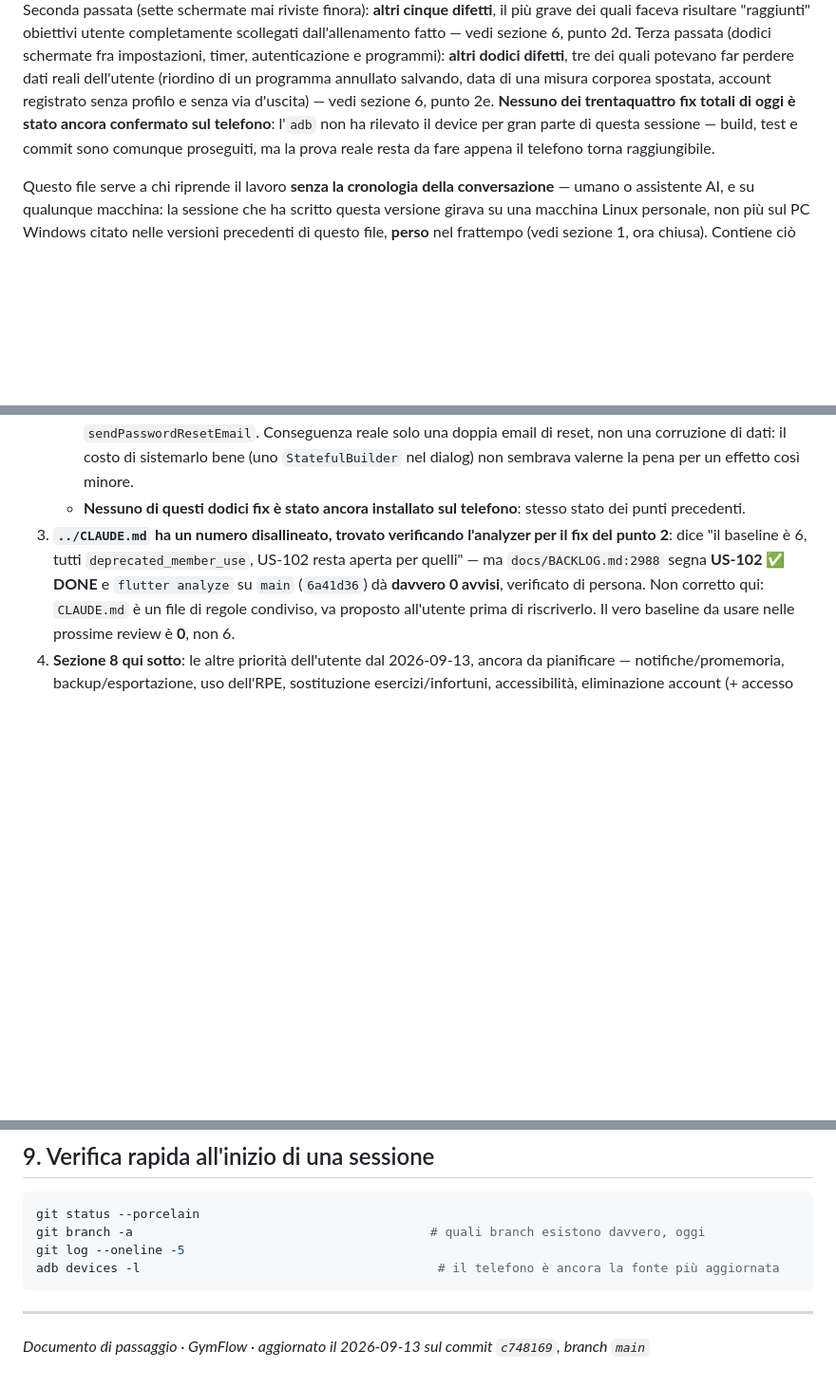
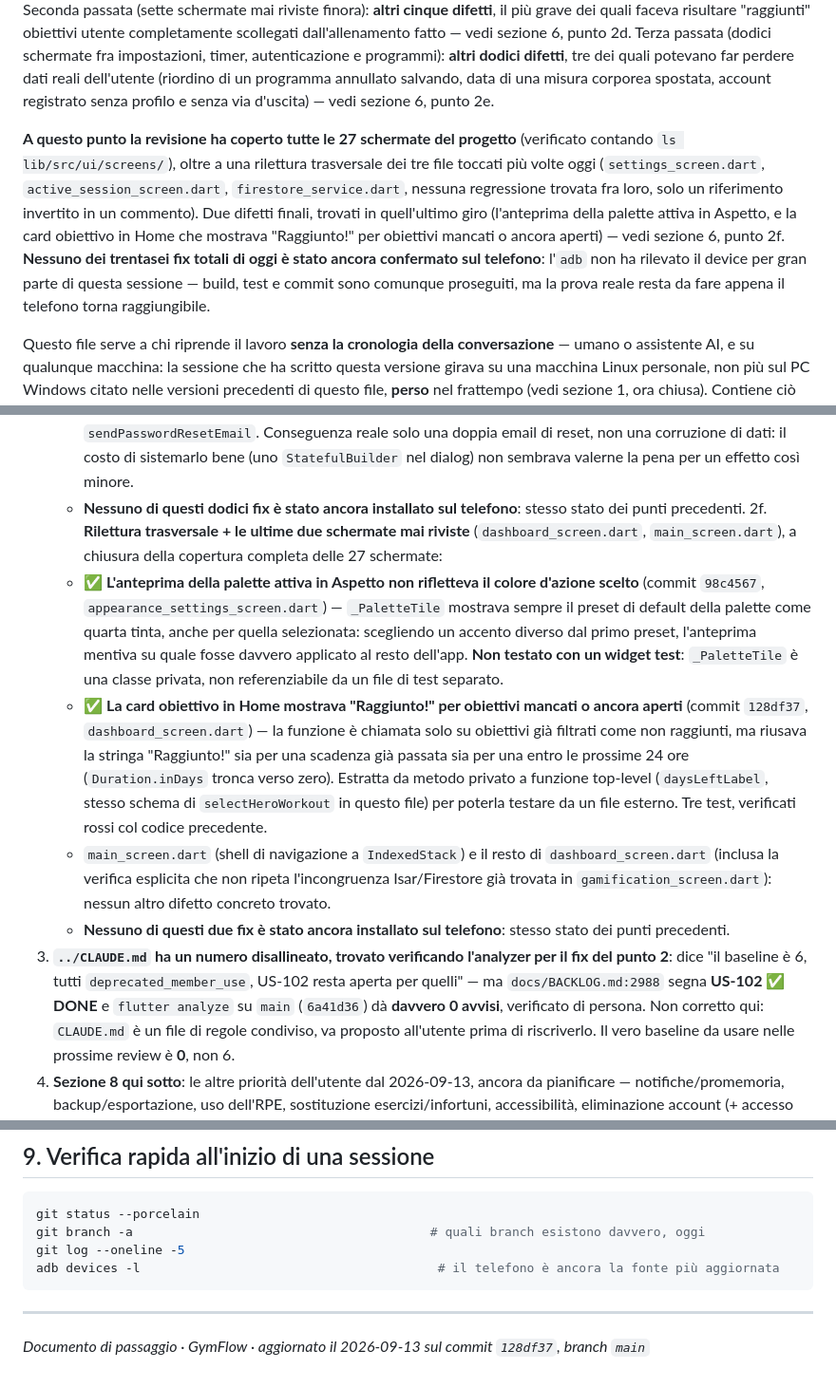
Before and after one commit to SimoFerre98/GymFlow, a Markdown page: docs/HANDOFF.md, 3 parts joined by grey strips. Shown at 95% size. Rendered like a GitHub page; blank space fills up the shorter version.

Commit message:
docs: chiude la revisione completa delle 27 schermate, registra gli ultimi due fix
Rilettura trasversale dei tre file toccati più volte oggi (nessuna
regressione, un commento invertito corretto) e revisione delle ultime
due schermate mai controllate (dashboard_screen.dart, main_screen.dart).
Trovati e sistemati gli ultimi due difetti: l'anteprima della palette
in Aspetto non seguiva il colore d'azione scelto, e la card obiettivo
in Home mostrava "Raggiunto!" per obiettivi mancati o ancora aperti.
Trentasei fix totali oggi, copertura completa delle 27 schermate del
progetto.

```diff
--- a/docs/HANDOFF.md
+++ b/docs/HANDOFF.md
@@ -17,10 +17,17 @@ faceva risultare "raggiunti" obiettivi utente completamente scollegati dall'alle
 sezione 6, punto 2d. Terza passata (dodici schermate fra impostazioni, timer, autenticazione e
 programmi): **altri dodici difetti**, tre dei quali potevano far perdere dati reali dell'utente
 (riordino di un programma annullato salvando, data di una misura corporea spostata, account
-registrato senza profilo e senza via d'uscita) — vedi sezione 6, punto 2e. **Nessuno dei
-trentaquattro fix totali di oggi è stato ancora confermato sul telefono**: l'`adb` non ha rilevato
-il device per gran parte di questa sessione — build, test e commit sono comunque proseguiti, ma la
-prova reale resta da fare appena il telefono torna raggiungibile.
+registrato senza profilo e senza via d'uscita) — vedi sezione 6, punto 2e.
+
+**A questo punto la revisione ha coperto tutte le 27 schermate del progetto** (verificato contando
+`ls lib/src/ui/screens/`), oltre a una rilettura trasversale dei tre file toccati più volte oggi
+(`settings_screen.dart`, `active_session_screen.dart`, `firestore_service.dart`, nessuna
+regressione trovata fra loro, solo un riferimento invertito in un commento). Due difetti finali,
+trovati in quell'ultimo giro (l'anteprima della palette attiva in Aspetto, e la card obiettivo in
+Home che mostrava "Raggiunto!" per obiettivi mancati o ancora aperti) — vedi sezione 6, punto 2f.
+**Nessuno dei trentasei fix totali di oggi è stato ancora confermato sul telefono**: l'`adb` non ha
+rilevato il device per gran parte di questa sessione — build, test e commit sono comunque
+proseguiti, ma la prova reale resta da fare appena il telefono torna raggiungibile.
 
 Questo file serve a chi riprende il lavoro **senza la cronologia della conversazione** — umano o
 assistente AI, e su qualunque macchina: la sessione che ha scritto questa versione girava su una
@@ -489,6 +496,25 @@ Le priorità, in ordine, così come emerse dalla sessione che ha scritto questo
      nel dialog) non sembrava valerne la pena per un effetto così minore.
    - **Nessuno di questi dodici fix è stato ancora installato sul telefono**: stesso stato dei punti
      precedenti.
+2f. **Rilettura trasversale + le ultime due schermate mai riviste** (`dashboard_screen.dart`,
+   `main_screen.dart`), a chiusura della copertura completa delle 27 schermate:
+   - ✅ **L'anteprima della palette attiva in Aspetto non rifletteva il colore d'azione scelto**
+     (commit `98c4567`, `appearance_settings_screen.dart`) — `_PaletteTile` mostrava sempre il preset
+     di default della palette come quarta tinta, anche per quella selezionata: scegliendo un accento
+     diverso dal primo preset, l'anteprima mentiva su quale fosse davvero applicato al resto
+     dell'app. **Non testato con un widget test**: `_PaletteTile` è una classe privata, non
+     referenziabile da un file di test separato.
+   - ✅ **La card obiettivo in Home mostrava "Raggiunto!" per obiettivi mancati o ancora aperti**
+     (commit `128df37`, `dashboard_screen.dart`) — la funzione è chiamata solo su obiettivi già
+     filtrati come non raggiunti, ma riusava la stringa "Raggiunto!" sia per una scadenza già passata
+     sia per una entro le prossime 24 ore (`Duration.inDays` tronca verso zero). Estratta da metodo
+     privato a funzione top-level (`daysLeftLabel`, stesso schema di `selectHeroWorkout` in questo
+     file) per poterla testare da un file esterno. Tre test, verificati rossi col codice precedente.
+   - `main_screen.dart` (shell di navigazione a `IndexedStack`) e il resto di `dashboard_screen.dart`
+     (inclusa la verifica esplicita che non ripeta l'incongruenza Isar/Firestore già trovata in
+     `gamification_screen.dart`): nessun altro difetto concreto trovato.
+   - **Nessuno di questi due fix è stato ancora installato sul telefono**: stesso stato dei punti
+     precedenti.
 3. **`../CLAUDE.md` ha un numero disallineato, trovato verificando l'analyzer per il fix del punto
    2**: dice "il baseline è 6, tutti `deprecated_member_use`, US-102 resta aperta per quelli" — ma
    `docs/BACKLOG.md:2988` segna **US-102 ✅ DONE** e `flutter analyze` su `main` (`6a41d36`) dà
@@ -645,4 +671,4 @@ adb devices -l                                        # il telefono è ancora la
 
 ---
 
-_Documento di passaggio · GymFlow · aggiornato il 2026-09-13 sul commit `c748169`, branch `main`_
+_Documento di passaggio · GymFlow · aggiornato il 2026-09-13 sul commit `128df37`, branch `main`_
```
